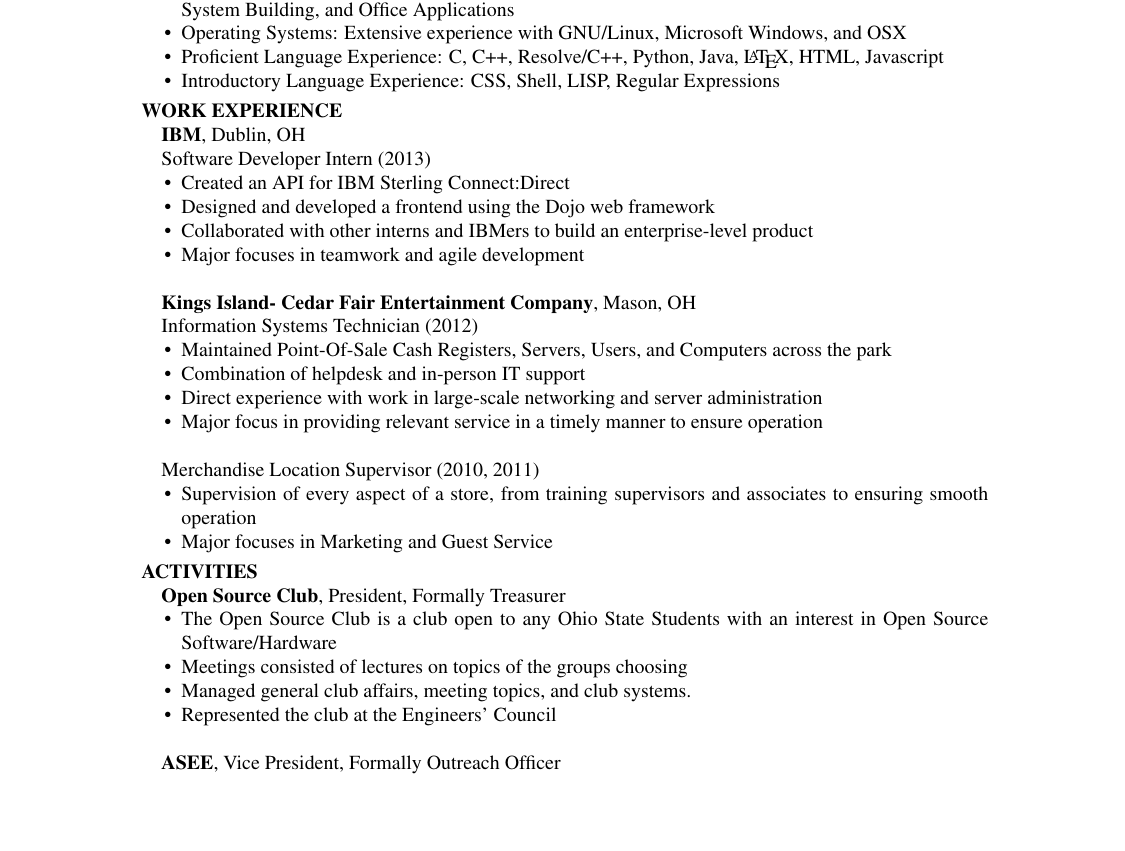
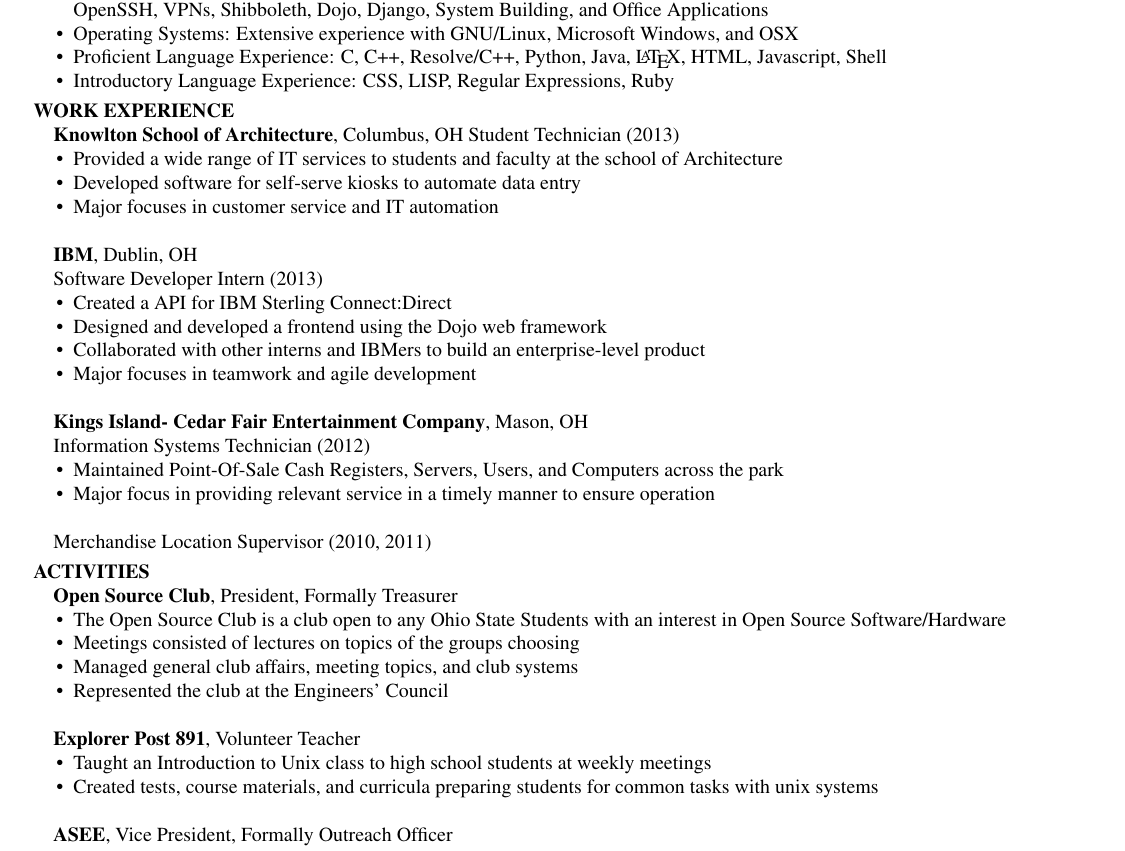
Before and after one commit to notori0us/resume, a LaTeX CV (resume.tex): part of the page, cut so that both start at the same text, the shorter picture padded with empty space. Compiled offline with pdfLaTeX.

Commit message:
added knowlton, explorer post. margins changed too.

```diff
--- a/resume.tex
+++ b/resume.tex
@@ -4,7 +4,15 @@
 \usepackage{paralist}
 
 % Multi-colored rules
-\definecolor{ruleendcolor}{rgb}{0.2, 0.2, 0.6}
+%\definecolor{ruleendcolor}{rgb}{0.2, 0.2, 0.6}
+
+% bigger margins
+\addtolength{\oddsidemargin}{-.75in}
+\addtolength{\evensidemargin}{-.75in}
+\addtolength{\textwidth}{1.5in}
+
+%\addtolength{\topmargin}{-.875in}
+\addtolength{\textheight}{.5in}
 
 \begin{document}
 
@@ -35,25 +43,44 @@
 \section{Skills}
 
 \begin{compactitem}
-	\item Computer Science and Engineering Coursework: Software Development Using Components, Foundations of Computer Science, Computer Systems
+\item Computer Science and Engineering Coursework:
+	Software Development Using Components, Foundations of Computer Science,
+	Computer Systems
 
 	%needs cleanup
-	\item Computer Skills: Active Directory and Windows Administration, Server Building and Administration, Network Administration, micros POS software/hardware, git, emacs, vim, Eclipse IDE, Drupal, Joomla!, MediaWiki, SMF, phpBB, ldap, xen, kvm, OpenSSH, VPNs, Shibboleth, Dojo, Django, System Building, and Office Applications
+\item Computer Skills: Active Directory and Windows Administration,
+	Server Building and Administration, Network Administration,
+	micros POS software/hardware, git, emacs, vim, Eclipse IDE, Drupal,
+	Joomla!, MediaWiki, SMF, phpBB, ldap, xen, kvm, OpenSSH, VPNs,
+	Shibboleth, Dojo, Django, System Building, and Office Applications
 
-	\item Operating Systems: Extensive experience with GNU/Linux, Microsoft Windows, and OSX
+\item Operating Systems: Extensive experience with GNU/Linux,
+	Microsoft Windows, and OSX
 
-	\item Proficient Language Experience: C, C++, Resolve/C++, Python, Java, \LaTeX, HTML, Javascript
-	\item Introductory Language Experience: CSS, Shell, LISP, Regular Expressions
+\item Proficient Language Experience: C, C++, Resolve/C++, Python, Java,
+	\LaTeX, HTML, Javascript, Shell
+\item Introductory Language Experience: CSS, LISP, Regular Expressions, Ruby
 
 \end{compactitem}
 
 
 \section{Work Experience}
+\textbf{Knowlton School of Architecture}, Columbus, OH
+Student Technician (2013)
+\begin{compactitem}
+	\item Provided a wide range of IT services to students and faculty at the
+		school of Architecture
+	\item Developed software for self-serve kiosks to automate data entry
+	\item Major focuses in customer service and IT automation
+\end{compactitem}
+
+~
+
 \textbf{IBM}, Dublin, OH
 
 Software Developer Intern (2013)
 \begin{compactitem}
-	\item Created an API for IBM Sterling Connect:Direct
+\item Created a API for IBM Sterling Connect:Direct
 
 \item Designed and developed a frontend using the Dojo web framework
 
@@ -80,9 +107,9 @@
 \begin{compactitem}
 \item Maintained Point-Of-Sale Cash Registers, Servers, Users, and Computers across the park
 
-	\item Combination of helpdesk and in-person IT support
+	%	\item Combination of helpdesk and in-person IT support
 
-	\item Direct experience with work in large-scale networking and server administration
+	%	\item Direct experience with work in large-scale networking and server administration
 
 \item Major focus in providing relevant service in a timely manner to ensure operation
 \end{compactitem}
@@ -91,11 +118,11 @@
 
 Merchandise Location Supervisor (2010, 2011)
 
-\begin{compactitem}
-	\item Supervision of every aspect of a store, from training supervisors and associates to ensuring smooth operation
-
-	\item Major focuses in Marketing and Guest Service
-\end{compactitem}
+%\begin{compactitem}
+%	\item Supervision of every aspect of a store, from training supervisors and associates to ensuring smooth operation
+%
+%	\item Major focuses in Marketing and Guest Service
+%\end{compactitem}
 
 \section{Activities}
 
@@ -103,8 +130,18 @@
 \begin{compactitem}
 \item The Open Source Club is a club open to any Ohio State Students with an interest in Open Source Software/Hardware
 \item Meetings consisted of lectures on topics of the groups choosing
-	\item Managed general club affairs, meeting topics, and club systems.
+\item Managed general club affairs, meeting topics, and club systems
 \item Represented the club at the Engineers' Council
+\end{compactitem}
+
+~
+
+\textbf{Explorer Post 891}, Volunteer Teacher
+\begin{compactitem}
+\item Taught an Introduction to Unix class to high school students at
+	weekly meetings
+\item Created tests, course materials, and curricula preparing students
+	for common tasks with unix systems
 \end{compactitem}
 
 ~
```
Lines whose indentation alone changed are shown as unchanged.
